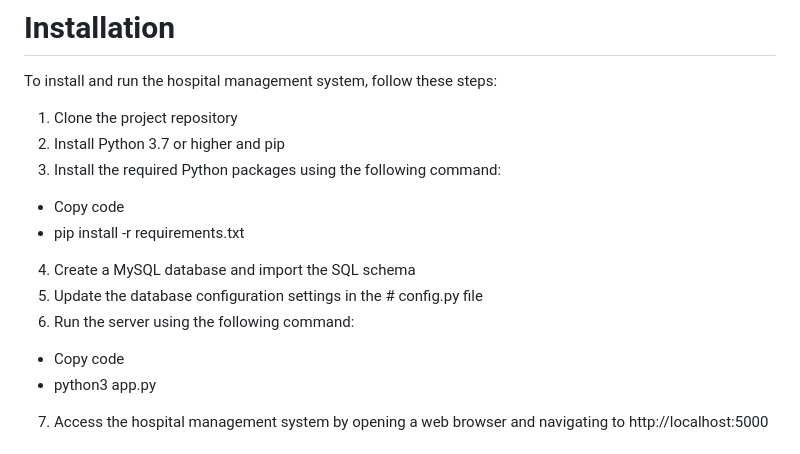
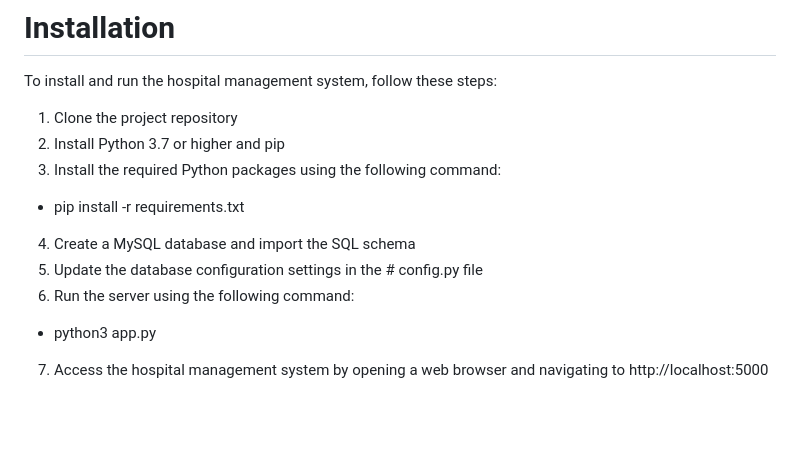
Before and after one commit to Dharren09/THE_HOSPITAL_HUB_v1, a Markdown page: README.md, the part around the change. Drawn GitHub-style; blank space fills up the shorter version.

```diff
--- a/README.md
+++ b/README.md
@@ -41,12 +41,10 @@ To install and run the hospital management system, follow these steps:
 1. Clone the project repository
 2. Install Python 3.7 or higher and pip
 3. Install the required Python packages using the following command:
-* Copy code
 * pip install -r requirements.txt
 4. Create a MySQL database and import the SQL schema
 5. Update the database configuration settings in the # config.py file
 6. Run the server using the following command:
-* Copy code
 * python3 app.py
 7. Access the hospital management system by opening a web browser and navigating to http://localhost:5000
 
```
